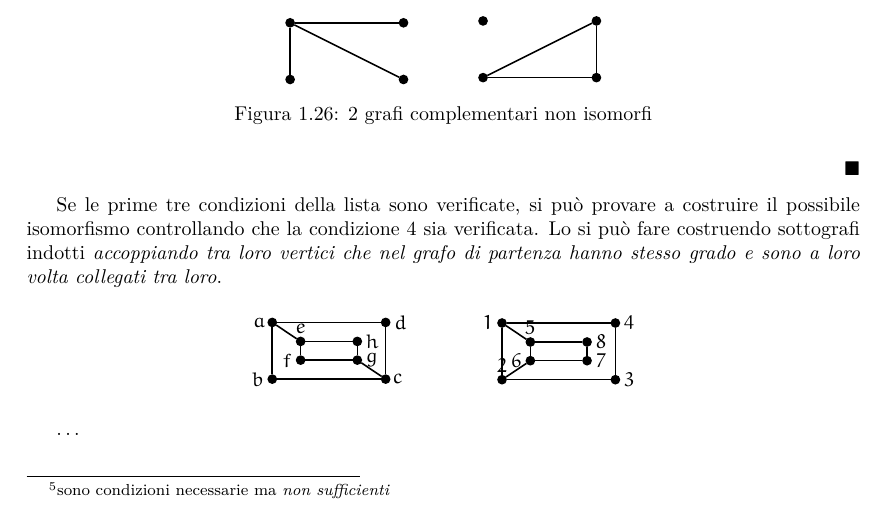
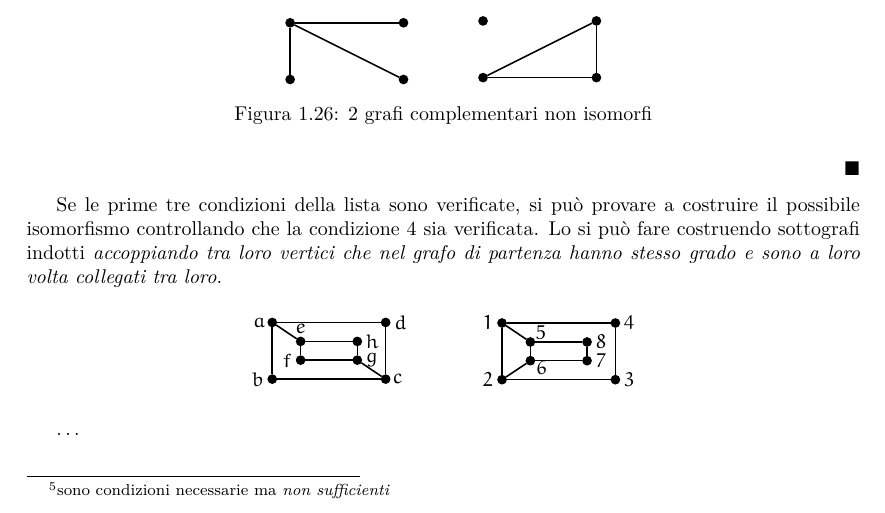
Before and after one commit to bibi-the-brave/note-matematica-discreta, a LaTeX book (discreta.tex, which reads cap/grafi.tex): part of page 18 of 20, cut so that both start at the same text. Compiled offline with pdfLaTeX.

Commit message:
aggiornati vertici ultimo grafo

```diff
--- a/cap/grafi.tex
+++ b/cap/grafi.tex
@@ -1328,11 +1328,11 @@ loro volta collegati tra loro}.
 	\begin{scope}[every node/.style={circle,thick,draw,fill=black,
 		inner sep=0pt, minimum size=4pt}]
 	\node (A) at (0,0) [label=left:$1$]{};
-	\node (B) at (0,-2) [label=:$2$]{};
+	\node (B) at (0,-2) [label=left:$2$]{};
 	\node (C) at (4,-2) [label=right:$3$]{};
 	\node (D) at (4,0) [label=right:$4$]{};
-	\node (E) at (1,-0.67) [label=90:$5$]{};
-	\node (F) at (1,-1.33) [label=left:$6$]{};
+	\node (E) at (1,-0.67) [label=30:$5$]{};
+	\node (F) at (1,-1.33) [label=-5:$6$]{};
 	\node (G) at (3,-1.33) [label=right:$7$]{};
 	\node (H) at (3,-0.67) [label=right:$8$]{};
 	\end{scope}
```
Also changed, not shown: discreta.pdf.
